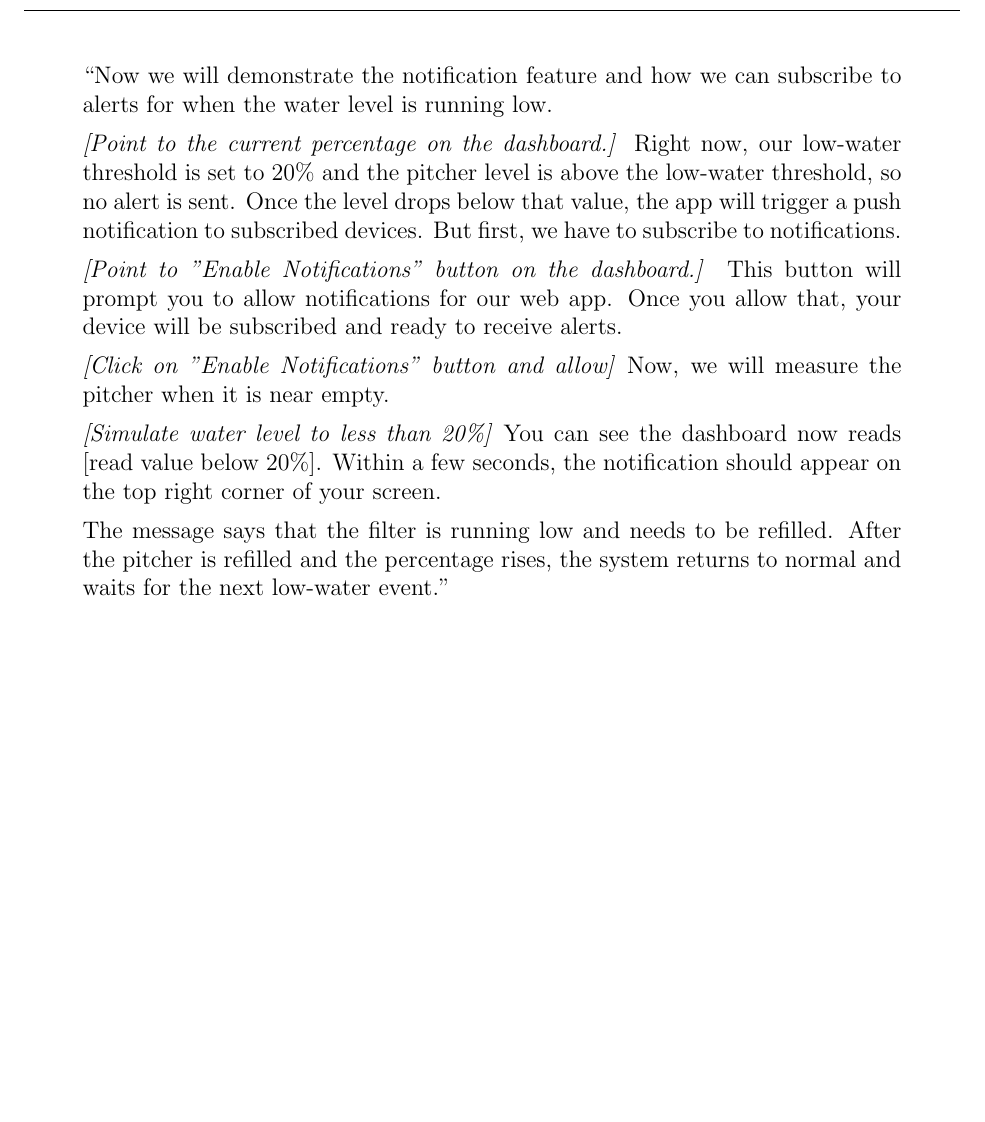
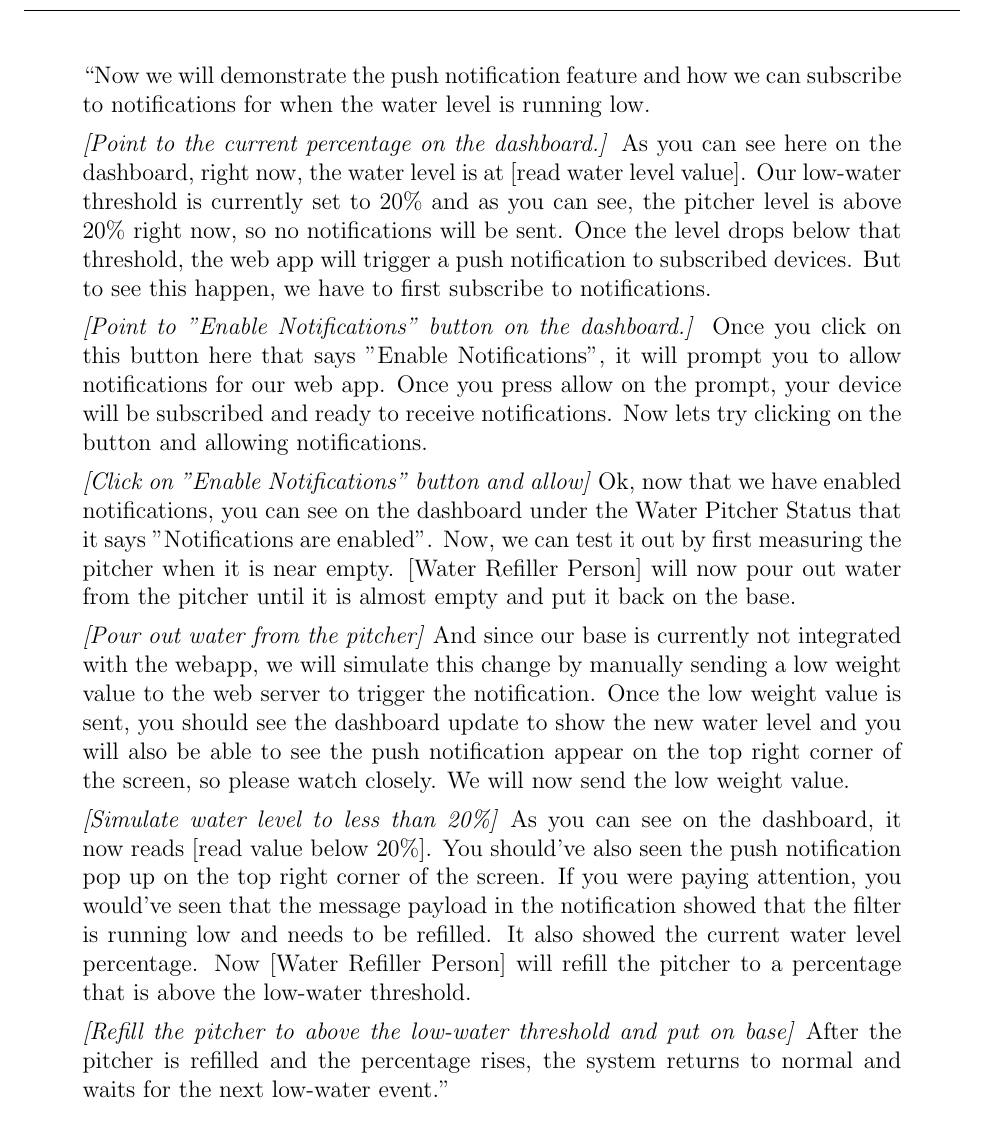
Before and after one commit to ShriyanGote/cse123a-project, a LaTeX document (Documentation/Demo-Script.tex): part of page 4 of 4, cut so that both start at the same text, the shorter picture padded with empty space. Compiled offline with pdfLaTeX.

Commit message:
Updated notification section in demo script

```diff
--- a/Documentation/Demo-Script.tex
+++ b/Documentation/Demo-Script.tex
@@ -140,18 +140,25 @@ When the values are calibrated, the system is able to use the data sent by the m
 \noindent\textit{Script:}
 
 \begin{quote}
-``Now we will demonstrate the notification feature and how we can subscribe to alerts for when the water level is running low.
+``Now we will demonstrate the push notification feature and how we can subscribe to notifications for when the water level is running low.
 
 \textit{[Point to the current percentage on the dashboard.]}
-Right now, our low-water threshold is set to 20\% and the pitcher level is above the low-water threshold, so no alert is sent. Once the level drops below that value, the app will trigger a push notification to subscribed devices. But first, we have to subscribe to notifications.
+As you can see here on the dashboard, right now, the water level is at [read water level value]. Our low-water threshold is currently set to 20\% and as you can see, the pitcher level is above 20\% right now, so no notifications will be sent.
+Once the level drops below that threshold, the web app will trigger a push notification to subscribed devices. But to see this happen, we have to first subscribe to notifications.
 
-\textit{[Point to "Enable Notifications" button on the dashboard.]} This button will prompt you to allow notifications for our web app. Once you allow that, your device will be subscribed and ready to receive alerts.
+\textit{[Point to "Enable Notifications" button on the dashboard.]} Once you click on this button here that says "Enable Notifications", it will prompt you to allow notifications for our web app. Once you press allow on the prompt, your device will be subscribed and ready to receive notifications.
+Now lets try clicking on the button and allowing notifications.
 
-\textit{[Click on "Enable Notifications" button and allow]} Now, we will measure the pitcher when it is near empty.
+\textit{[Click on "Enable Notifications" button and allow]} Ok, now that we have enabled notifications, you can see on the dashboard under the Water Pitcher Status that it says "Notifications are enabled".
+Now, we can test it out by first measuring the pitcher when it is near empty. [Water Refiller Person] will now pour out water from the pitcher until it is almost empty and put it back on the base.
 
-\textit{[Simulate water level to less than 20\%]} You can see the dashboard now reads [read value below 20\%]. Within a few seconds, the notification should appear on the top right corner of your screen.
+\textit{[Pour out water from the pitcher]} And since our base is currently not integrated with the webapp, we will simulate this change by manually sending a low weight value to the web server to trigger the notification. Once the low weight value is sent,
+you should see the dashboard update to show the new water level and you will also be able to see the push notification appear on the top right corner of the screen, so please watch closely. We will now send the low weight value.
 
-The message says that the filter is running low and needs to be refilled. After the pitcher is refilled and the percentage rises, the system returns to normal and waits for the next low-water event.''
+\textit{[Simulate water level to less than 20\%]} As you can see on the dashboard, it now reads [read value below 20\%]. You should've also seen the push notification pop up on the top right corner of the screen. If you were paying attention, you would've seen that the message payload in the notification
+showed that the filter is running low and needs to be refilled. It also showed the current water level percentage. Now [Water Refiller Person] will refill the pitcher to a percentage that is above the low-water threshold.
+
+\textit{[Refill the pitcher to above the low-water threshold and put on base]} After the pitcher is refilled and the percentage rises, the system returns to normal and waits for the next low-water event.''
 \end{quote}
 
 % Q&A
```
Also changed, not shown: Documentation/Demo-Script.pdf.
